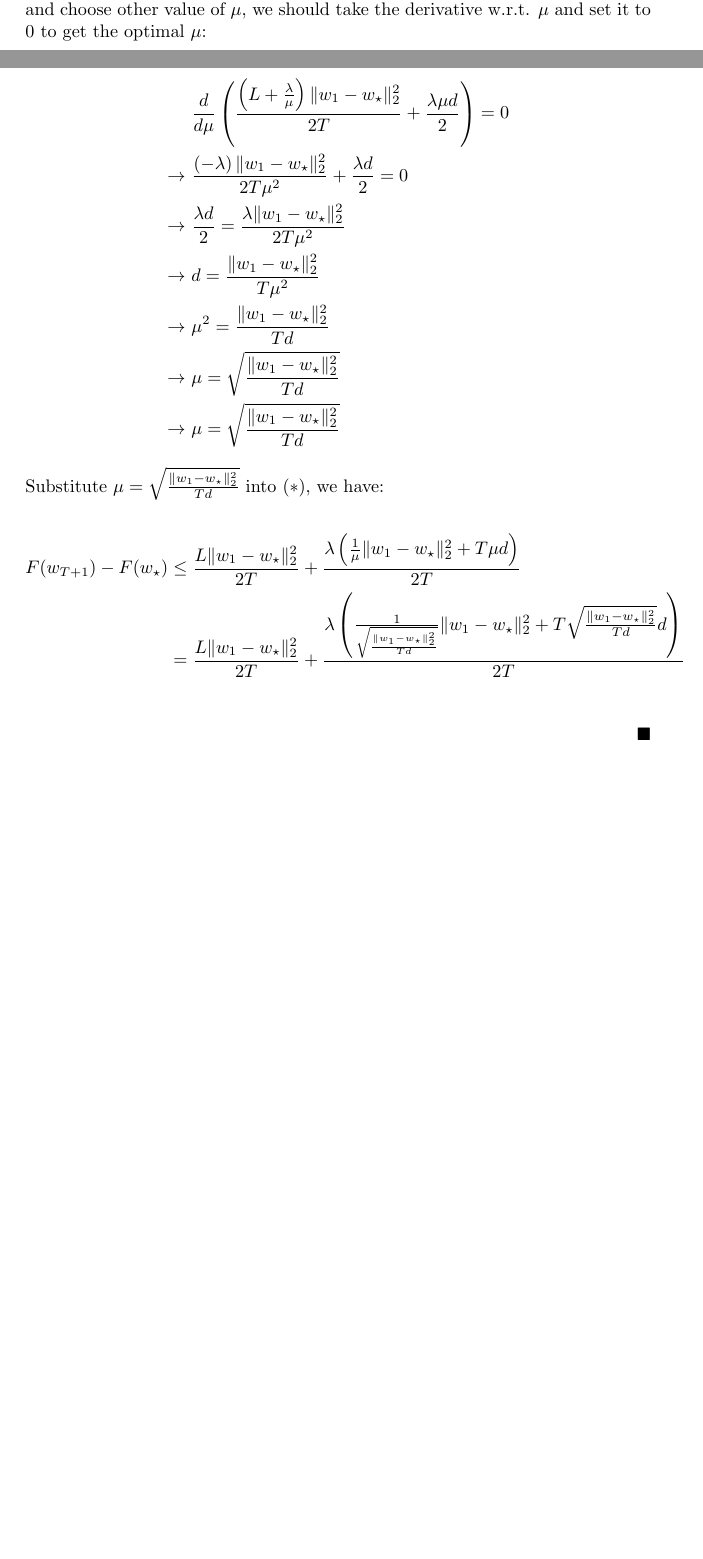
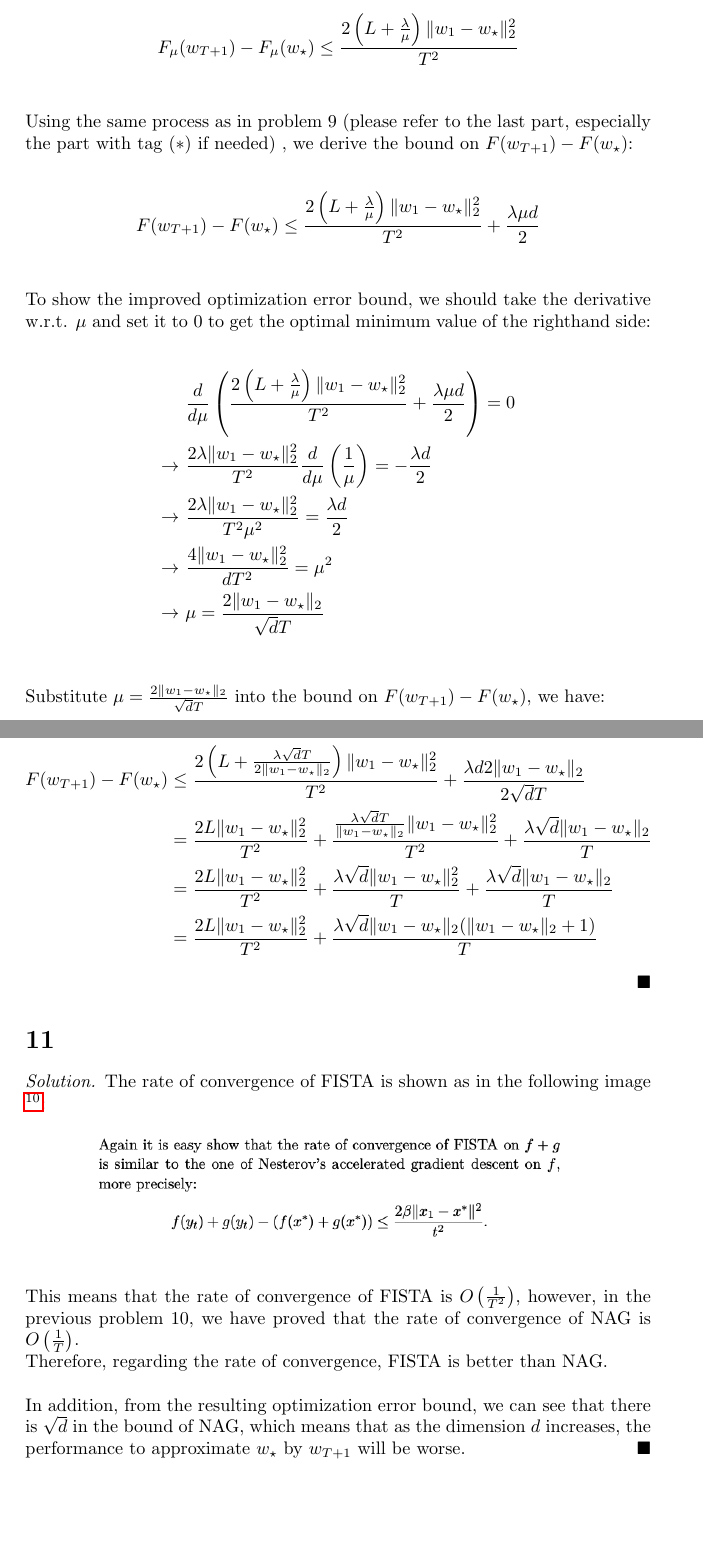
Before and after one commit to pipi-bear/NTU-OA-2025, a LaTeX problem sheet (HW2/r13922136_hw2.tex): two parts of pages 23 and 24 of 24 before the commit and two parts of pages 24 and 25 of 25 after it, joined at a grey line, cut at the place of the change, the shorter picture padded with empty space. Compiled offline with pdfLaTeX.

Commit message:
Final version for HW2

```diff
--- a/HW2/r13922136_hw2.tex
+++ b/HW2/r13922136_hw2.tex
@@ -1455,23 +1454,3 @@ We're asked to show that:
 \section*{10}
 
 \begin{solution}
-If we want to get a tighter bound using accelerated gradient descent and choose other value of $\mu$,
-we should take the derivative w.r.t. $\mu$ and set it to $0$ to get the optimal $\mu$:
-
-\begin{align*}
-    &\frac{d}{d\mu} \left( \frac{\left(L + \frac{\lambda}{\mu}\right) \Vert w_1 - w_\star \Vert^2_2}{2T} + \frac{\lambda \mu d}{2} \right) = 0 \\
-    \rightarrow \ & \frac{\left(-\lambda\right) \Vert w_1 - w_\star \Vert^2_2}{2T\mu^2} + \frac{\lambda d}{2} = 0 \\
-    \rightarrow \ & \frac{\lambda d}{2} = \frac{\lambda \Vert w_1 - w_\star \Vert^2_2}{2T\mu^2} \\
-    \rightarrow \ & d = \frac{\Vert w_1 - w_\star \Vert^2_2}{T\mu^2} \\
-    \rightarrow \ & \mu^2 = \frac{\Vert w_1 - w_\star \Vert^2_2}{Td} \\
-    \rightarrow \ & \mu = \sqrt{\frac{\Vert w_1 - w_\star \Vert^2_2}{Td}} \\
-    \rightarrow \ & \mu = \sqrt{\frac{\Vert w_1 - w_\star \Vert^2_2}{Td}}
-\end{align*}
-
-Substitute $\mu = \sqrt{\frac{\Vert w_1 - w_\star \Vert^2_2}{Td}}$ into $(*)$, we have:
-
-\begin{align*}
-    F(w_{T+1}) - F(w_\star)
-    &\leq \frac{L \Vert w_1 - w_\star \Vert^2_2}{2T} + \frac{\lambda \left( \frac{1}{\mu} \Vert w_1 - w_\star \Vert^2_2 + T \mu d \right)}{2T} \\
-    &= \frac{L \Vert w_1 - w_\star \Vert^2_2}{2T} + \frac{\lambda \left( \frac{1}{\sqrt{\frac{\Vert w_1 - w_\star \Vert^2_2}{Td}}} \Vert w_1 - w_\star \Vert^2_2 + T \sqrt{\frac{\Vert w_1 - w_\star \Vert^2_2}{Td}} d \right)}{2T} \\
-\end{align*}
@@ -1479,3 +1492,63 @@ Substitute $\mu = \sqrt{\frac{\Vert w_1 - w_\star \Vert^2_2}{Td}}$ into $(*)$, w
+        F_\mu(w_{T+1}) - F_\mu(w_\star)
+        &\leq \frac{ 2 \left(L + \frac{\lambda}{\mu}\right) \Vert w_1 - w_\star \Vert^2_2}{T^2} \\
+    \end{align*}
+
+    Using the same process as in problem $9$
+    (please refer to the last part, especially the part with tag $(*)$ if needed)
+    , we derive the bound on $F(w_{T+1}) - F(w_\star)$:
+
+    \begin{align*}
+        F(w_{T+1}) - F(w_\star)
+        &\leq \frac{ 2 \left(L + \frac{\lambda}{\mu}\right) \Vert w_1 - w_\star \Vert^2_2}{T^2} + \frac{\lambda \mu d}{2} \\
+    \end{align*}
+
+    To show the improved optimization error bound,
+    we should take the derivative w.r.t. $\mu$ and set it to $0$ to get the optimal minimum value of the righthand side:
+
+    \begin{align*}
+        &\frac{d}{d\mu} \left( \frac{ 2 \left(L + \frac{\lambda}{\mu}\right) \Vert w_1 - w_\star \Vert^2_2}{T^2} + \frac{\lambda \mu d}{2} \right) = 0 \\
+        \rightarrow \ & \frac{2 \lambda \Vert w_1 - w_\star \Vert^2_2}{T^2} \frac{d}{d\mu} \left( \frac{1}{\mu} \right) = - \frac{\lambda d}{2} \\
+        \rightarrow \ & \frac{2 \lambda \Vert w_1 - w_\star \Vert^2_2}{T^2 \mu^2} = \frac{\lambda d}{2} \\
+        \rightarrow \ & \frac{4 \Vert w_1 - w_\star \Vert^2_2}{d T^2 } = \mu^2 \\
+        \rightarrow \ & \mu = \frac{2 \Vert w_1 - w_\star \Vert_2}{\sqrt{d} T} \\
+    \end{align*}
+
+    Substitute $\mu = \frac{2 \Vert w_1 - w_\star \Vert_2}{\sqrt{d} T}$ into the bound on $F(w_{T+1}) - F(w_\star)$, we have:
+
+    \begin{align*}
+        F(w_{T+1}) - F(w_\star)
+        &\leq \frac{ 2 \left(L + \frac{\lambda \sqrt{d} T}{2 \Vert w_1 - w_\star \Vert_2}\right) \Vert w_1 - w_\star \Vert^2_2}{T^2}
+        + \frac{\lambda d 2 \Vert w_1 - w_\star \Vert_2}{2\sqrt{d} T} \\
+        &= \frac{2 L \Vert w_1 - w_\star \Vert^2_2}{T^2}
+        + \frac{\frac{\lambda \sqrt{d} T}{\Vert w_1 - w_\star \Vert_2} \Vert w_1 - w_\star \Vert_2^2}{T^2}
+        + \frac{\lambda \sqrt{d} \Vert w_1 - w_\star \Vert_2}{T} \\
+        &= \frac{2 L \Vert w_1 - w_\star \Vert^2_2}{T^2}
+        + \frac{\lambda \sqrt{d} \Vert w_1 - w_\star \Vert_2^2}{T}
+        + \frac{\lambda \sqrt{d} \Vert w_1 - w_\star \Vert_2}{T} \\
+        &= \frac{2 L \Vert w_1 - w_\star \Vert^2_2}{T^2}
+        + \frac{\lambda \sqrt{d} \Vert w_1 - w_\star \Vert_2 (\Vert w_1 - w_\star \Vert_2 + 1)}{T}
+    \end{align*}
 \end{solution}
 
+\section*{11}
+
+\begin{solution}
+    The rate of convergence of FISTA is shown as in the following image
+    \footnote{Sébastien Bubeck. \textit{Convex Optimization: Algorithms and Complexity}. Page 311.}:
+
+    \begin{figure}[H]
+        \centering
+        \includegraphics[width = 0.8\textwidth]{FISTA.png}
+    \end{figure}
+
+    This means that the rate of convergence of FISTA is $O\left(\frac{1}{T^2}\right)$,
+    however, in the previous problem $10$, we have proved that the rate of convergence of NAG is $O\left(\frac{1}{T}\right)$.
+
+    Therefore, regarding the rate of convergence, FISTA is better than NAG.
+    \bigskip
+
+    In addition, from the resulting optimization error bound,
+    we can see that there is $\sqrt{d}$ in the bound of NAG,
+    which means that as the dimension $d$ increases, the performance to approximate $w_\star$ by $w_{T+1}$ will be worse.
+\end{solution}
 \end{document}
```
Also changed, not shown: HW2/HW2_images/FISTA.png (added), HW2/HW2_images/NAG.png (added), HW2/r13922136_hw2.pdf, HW2/r13922136_hw2.tex (45 more changed lines).
